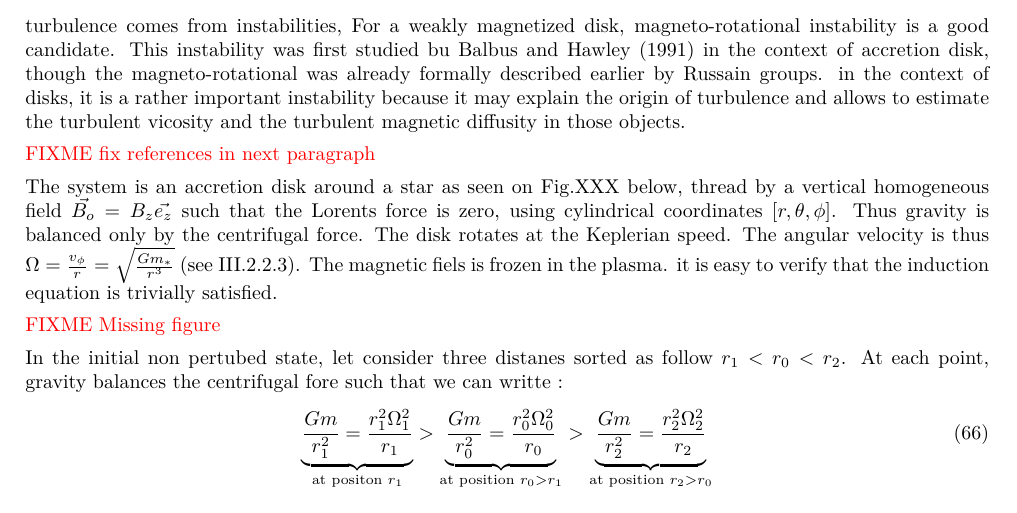
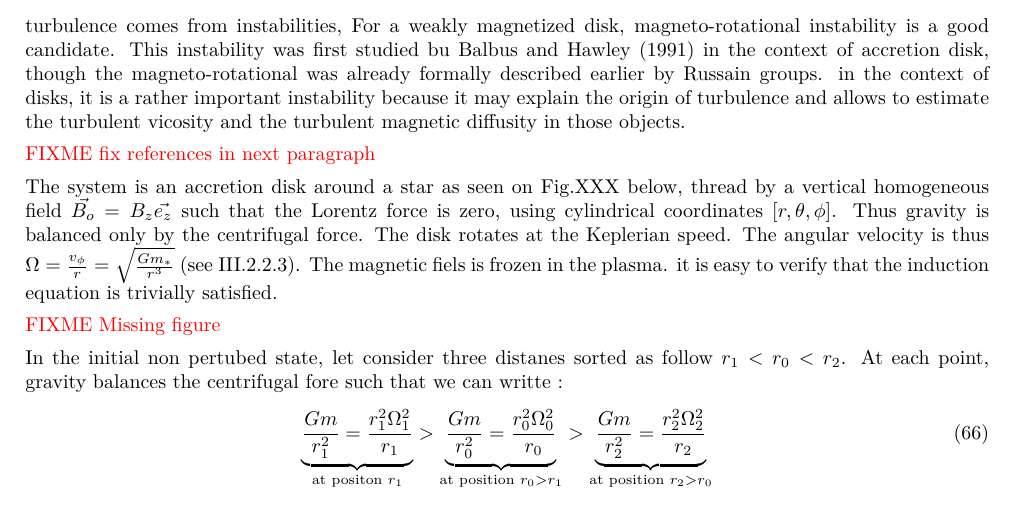
Before and after one commit to M2-AAIS/Poly_ET8, a LaTeX document (ET8.tex): part of page 22 of 33, cut so that both start at the same text. Compiled offline with pdfLaTeX.

```diff
--- a/ET8.tex
+++ b/ET8.tex
@@ -1314,7 +1314,7 @@
 \FIXME{fix references in next paragraph}
 
 The system is an accretion disk around a star as seen on Fig.XXX below, thread by a vertical homogeneous field
-$\vec{B_o} = B_z\vec{e_z}$ such that the Lorents force is zero, using cylindrical coordinates $[r,\theta,\phi]$.
+$\vec{B_o} = B_z\vec{e_z}$ such that the Lorentz force is zero, using cylindrical coordinates $[r,\theta,\phi]$.
 Thus gravity is balanced only by the centrifugal force. The disk rotates  at the Keplerian speed. The angular
 velocity is thus $\Omega = \frac{v_{\phi}}{r} = \sqrt{\frac{Gm_*}{r^3}}$  (see III.2.2.3). The magnetic fiels
 is frozen  in the plasma. it is easy to verify that the induction equation is trivially satisfied.
```
